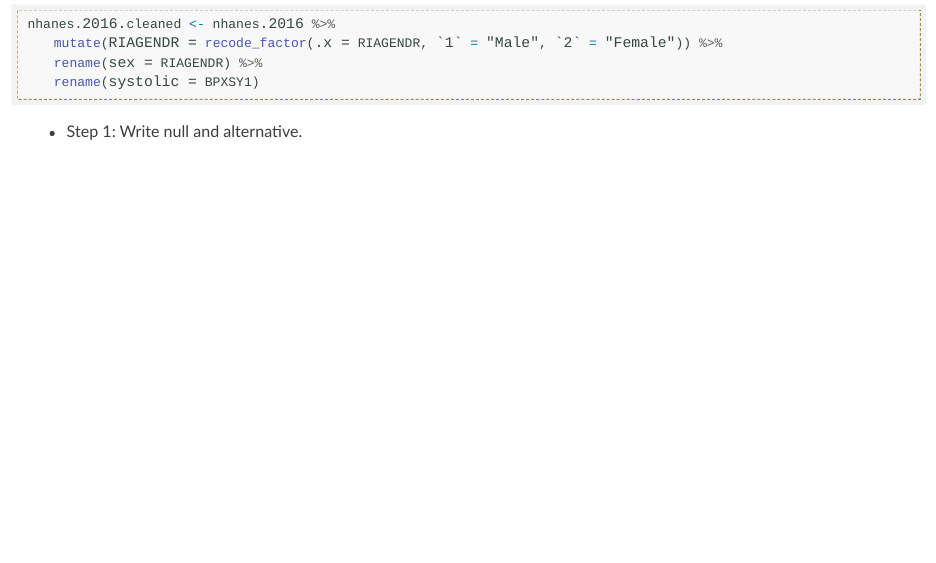
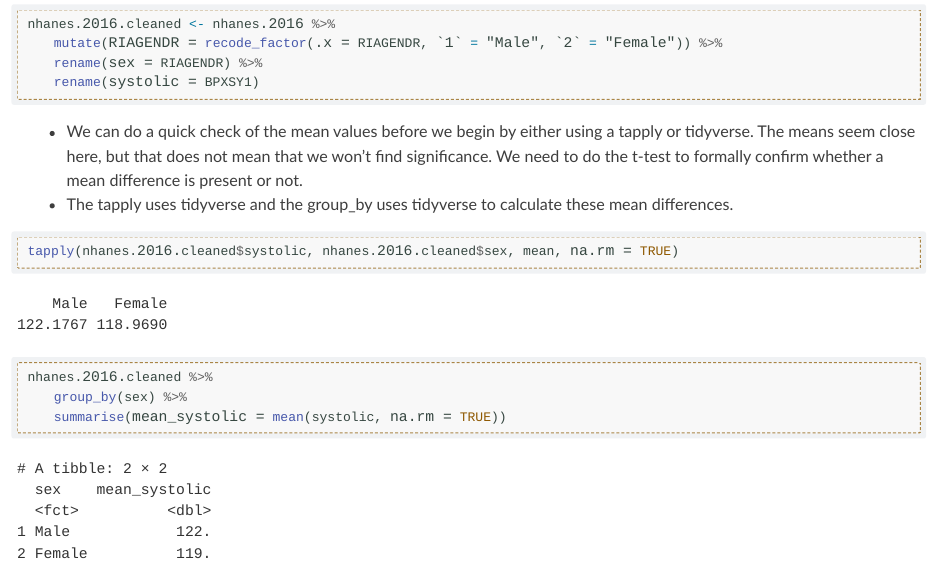
Before and after one commit to SchlosserPG/PS512A, a Quarto document (module5.qmd): the page in a window 1100 px wide, from 17460 px down. Rendered offline with R 4.5, knitr and Pandoc in place of Quarto, with nearby package versions.

Commit message:
update tapply

````diff
--- a/module5.qmd
+++ b/module5.qmd
@@ -457,7 +457,20 @@ nhanes.2016.cleaned <- nhanes.2016 %>%
      '2' = 'Female')) %>%
   rename(sex = RIAGENDR) %>%
   rename(systolic = BPXSY1)
+
 ```
+
+* We can do a quick check of the mean values before we begin by either using a tapply or tidyverse. The means seem close here, but that does not mean that we won't find significance. We need to do the t-test to formally confirm whether a mean difference is present or not.
+* The tapply uses tidyverse and the group_by uses tidyverse to calculate these mean differences.
+```{r}
+tapply(nhanes.2016.cleaned$systolic, nhanes.2016.cleaned$sex, mean, na.rm=TRUE)
+
+nhanes.2016.cleaned %>%
+  group_by(sex) %>%
+  summarise(mean_systolic = mean(systolic, na.rm = TRUE))
+
+```
+
 
 -   Step 1: Write null and alternative.
 
````
Also changed, not shown: docs/search.json, 1 other file.
